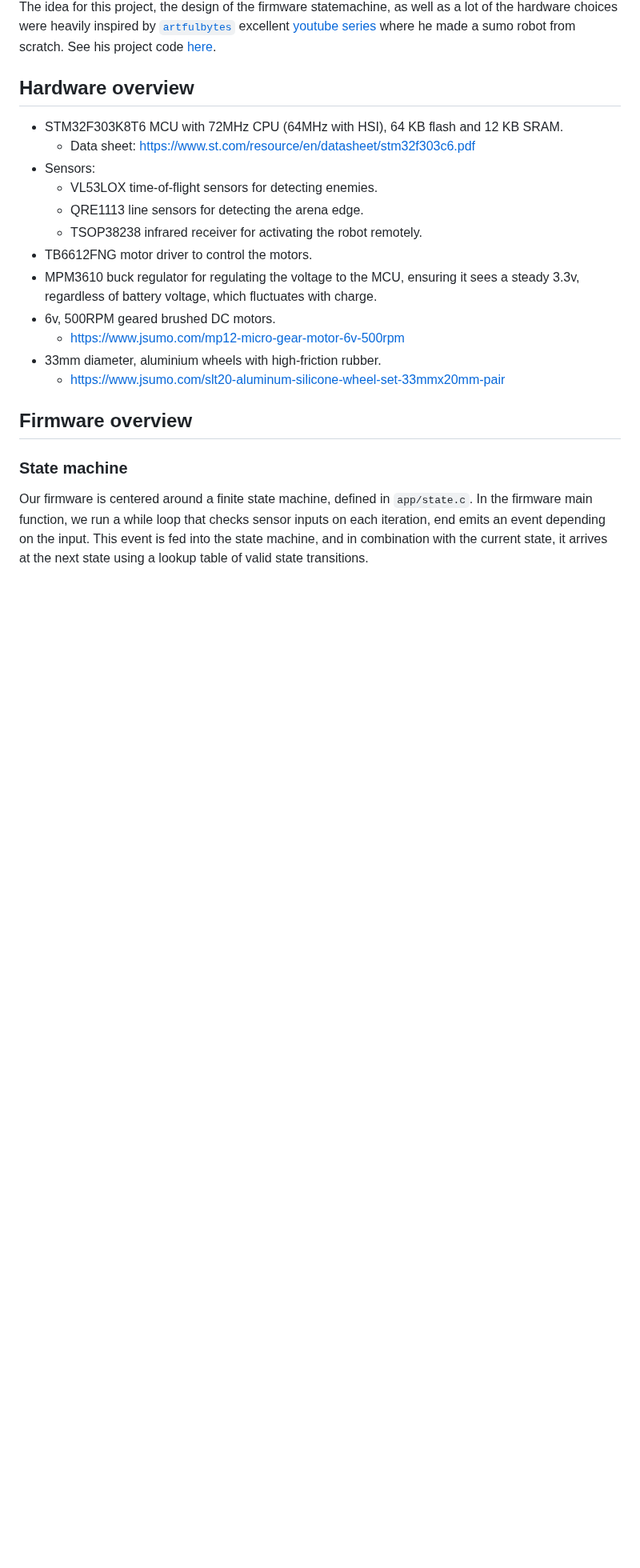
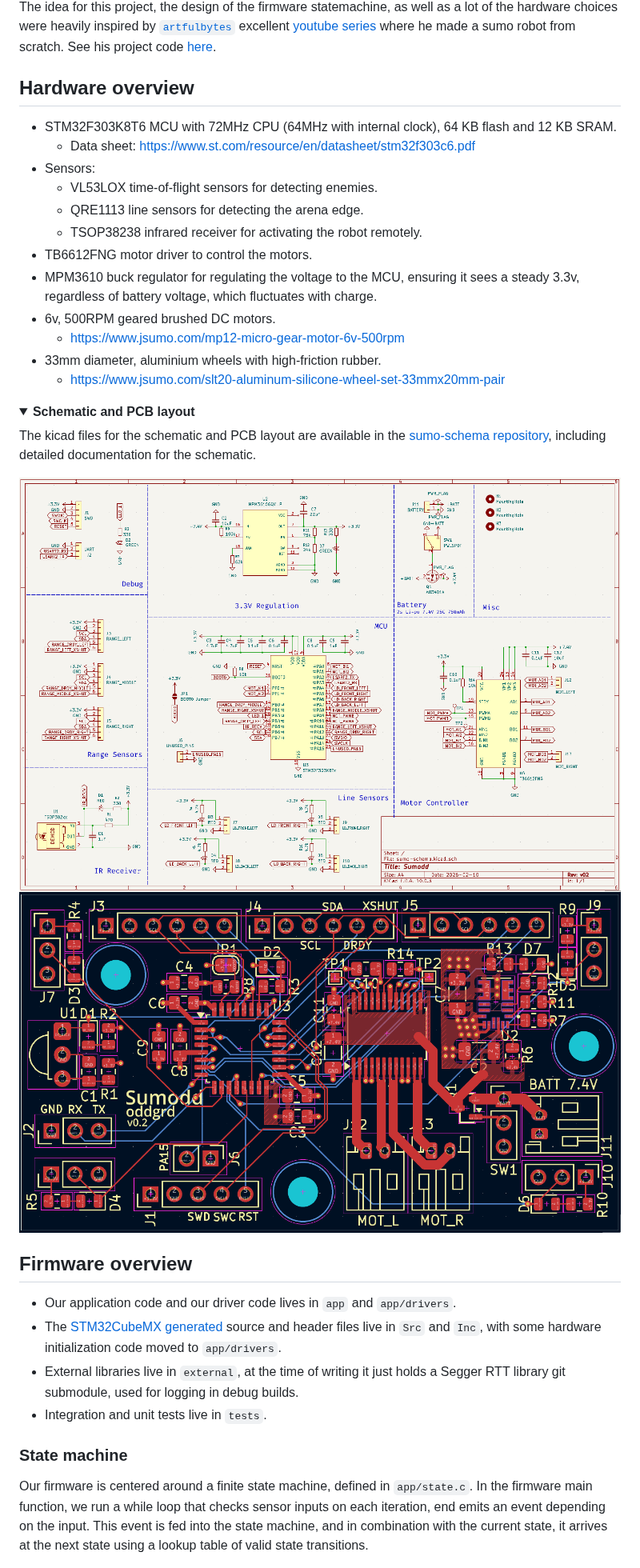
Before and after one commit to oddgrd/sumodd, a Markdown page: README.md, the part around one of its changes. Shown at 80% size. Rendered like a GitHub page; pictures changed too: docs/media/pcb-layout.png (added), docs/media/schematic.png (added); folded sections open; blank space fills up the shorter version.

Commit message:
add schematic and pcb screenshots

```diff
--- a/README.md
+++ b/README.md
@@ -11,7 +11,7 @@ from scratch. See his project code [here](https://github.com/artfulbytes/nsumo_v
 
 ## Hardware overview
 
-- STM32F303K8T6 MCU with 72MHz CPU (64MHz with HSI), 64 KB flash and 12 KB SRAM.
+- STM32F303K8T6 MCU with 72MHz CPU (64MHz with internal clock), 64 KB flash and 12 KB SRAM.
     - Data sheet: https://www.st.com/resource/en/datasheet/stm32f303c6.pdf
 - Sensors:
     - VL53LOX time-of-flight sensors for detecting enemies.
@@ -25,7 +25,26 @@ regardless of battery voltage, which fluctuates with charge.
 - 33mm diameter, aluminium wheels with high-friction rubber.
     - https://www.jsumo.com/slt20-aluminum-silicone-wheel-set-33mmx20mm-pair
 
+<details>
+<summary><strong>Schematic and PCB layout</strong></summary>
+
+The kicad files for the schematic and PCB layout are available in the
+[sumo-schema repository](https://github.com/oddgrd/sumo-schema), including detailed documentation
+for the schematic.
+
+![Schematic](docs/media/schematic.png)
+![PCB layout](docs/media/pcb-layout.png)
+
+</details>
+
 ## Firmware overview
+
+- Our application code and our driver code lives in `app` and `app/drivers`.
+- The [STM32CubeMX generated](#hardware-initialization) source and header files live in `Src` and
+`Inc`, with some hardware initialization code moved to `app/drivers`.
+- External libraries live in `external`, at the time of writing it just holds a Segger RTT library
+git submodule, used for logging in debug builds.
+- Integration and unit tests live in `tests`.
 
 ### State machine
 
```
Also changed, not shown: other parts of README.md (+0 -10 lines).
